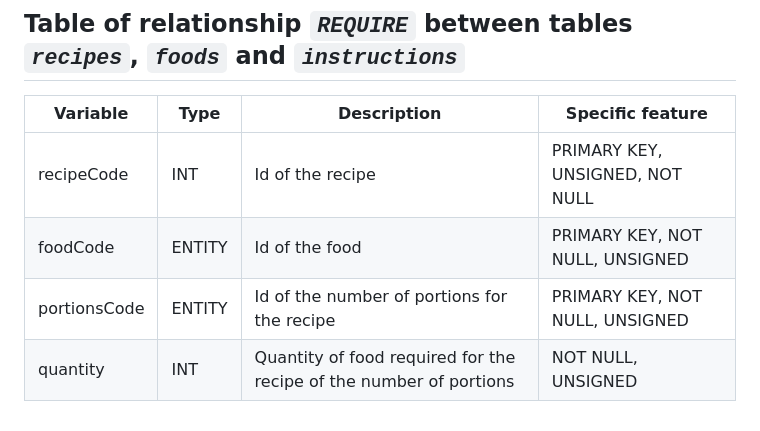
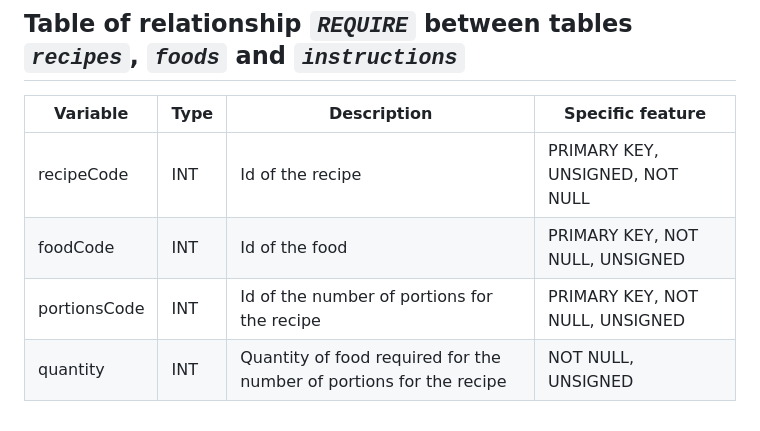
Before and after one commit to MarineMontaru/of-courses, a Markdown page: docs/data-dictionary.md, the part around the change. Drawn GitHub-style.

Commit message:
correction of data dictionnary

```diff
--- a/docs/data-dictionary.md
+++ b/docs/data-dictionary.md
@@ -140,6 +140,6 @@
 | Variable | Type | Description | Specific feature |
 | --- | --- | --- | --- |
 | recipeCode | INT | Id of the recipe | PRIMARY KEY, UNSIGNED, NOT NULL |
-| foodCode | ENTITY | Id of the food | PRIMARY KEY, NOT NULL, UNSIGNED |
-| portionsCode | ENTITY | Id of the number of portions for the recipe | PRIMARY KEY, NOT NULL, UNSIGNED |
-| quantity | INT | Quantity of food required for the recipe of the number of portions | NOT NULL, UNSIGNED |
+| foodCode | INT | Id of the food | PRIMARY KEY, NOT NULL, UNSIGNED |
+| portionsCode | INT | Id of the number of portions for the recipe | PRIMARY KEY, NOT NULL, UNSIGNED |
+| quantity | INT | Quantity of food required for the number of portions for the recipe | NOT NULL, UNSIGNED |
```
